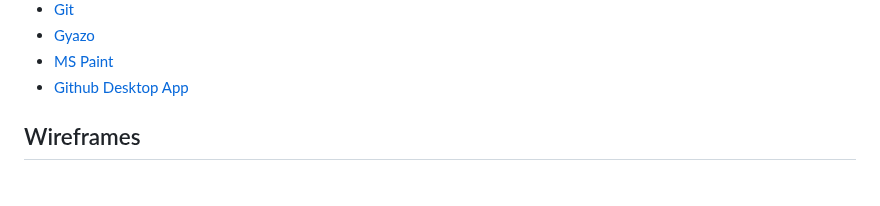
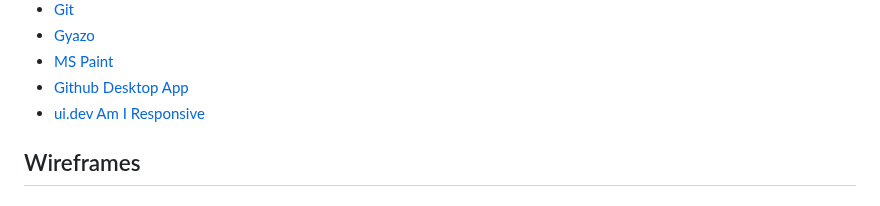
Before and after one commit to Danger0101/JavaScript-Quiz-PP2, a Markdown page: README.md, the part around the change. Rendered like a GitHub page.

Commit message:
Add am I responsive to tech used in readme
Add am I responsive to tech used in readme

```diff
--- a/README.md
+++ b/README.md
@@ -239,6 +239,7 @@ Used github pages to bring the site to life [View Site here](https://danger0101.
 - [Gyazo](https://gyazo.com/en)
 - [MS Paint](https://apps.microsoft.com/store/detail/paint/9PCFS5B6T72H)
 - [Github Desktop App](https://desktop.github.com/)
+- [ui.dev Am I Responsive](https://ui.dev/amiresponsive)
 
 ## Wireframes
 ### Index.html
```
